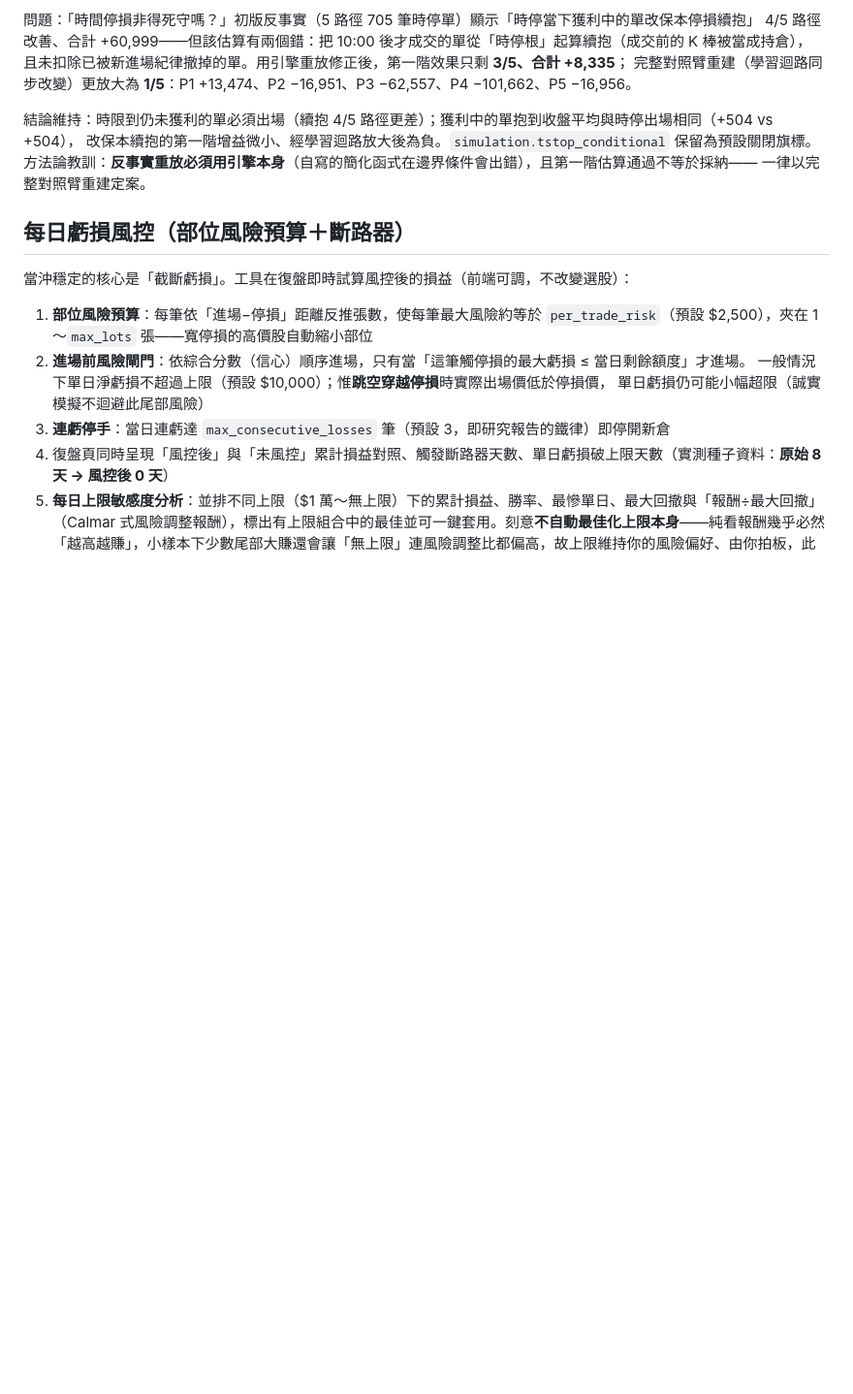
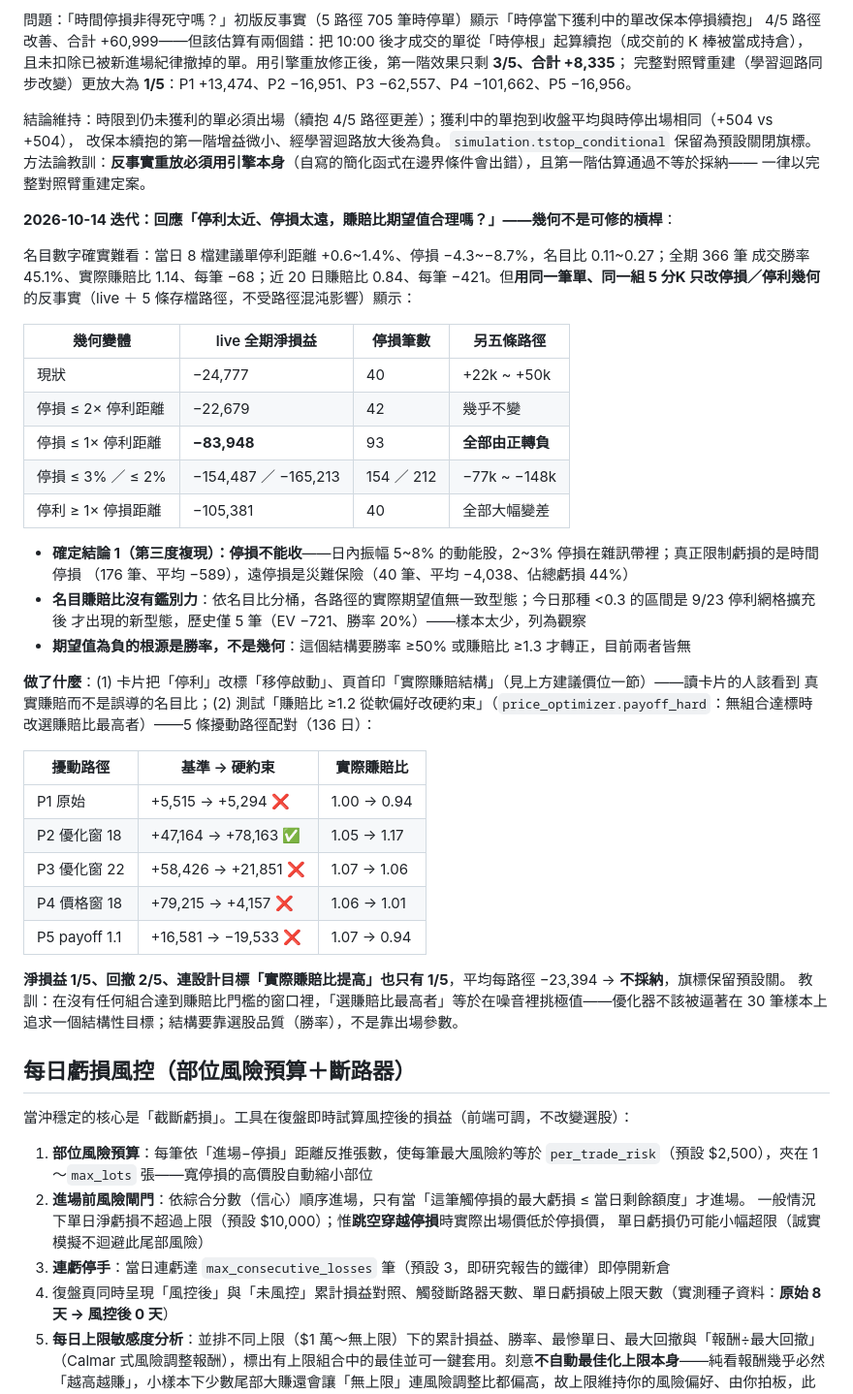
Before and after one commit to kenhuangads/stock-pick, a Markdown page: README.md, the part around the change. Shown at 97% size. GitHub-like rendering; blank space fills up the shorter version.

Commit message:
docs: 2026-10-14 迭代——幾何反事實（停損不能收，第三度複現）＋ payoff_hard 5 路徑驗證 1/5 不採納
Co-Authored-By: Claude Fable 5.1 <noreply@anthropic.com>

```diff
--- a/README.md
+++ b/README.md
@@ -299,6 +299,42 @@ timeout 單的最大浮盈中位僅達「進場→停利距離」的 0.36——
 方法論教訓：**反事實重放必須用引擎本身**（自寫的簡化函式在邊界條件會出錯），且第一階估算通過不等於採納——
 一律以完整對照臂重建定案。
 
+**2026-10-14 迭代：回應「停利太近、停損太遠，賺賠比期望值合理嗎？」——幾何不是可修的槓桿**：
+
+名目數字確實難看：當日 8 檔建議單停利距離 +0.6~1.4%、停損 −4.3~−8.7%，名目比 0.11~0.27；全期 366 筆
+成交勝率 45.1%、實際賺賠比 1.14、每筆 −68；近 20 日賺賠比 0.84、每筆 −421。但**用同一筆單、同一組 5 分K
+只改停損／停利幾何**的反事實（live ＋ 5 條存檔路徑，不受路徑混沌影響）顯示：
+
+| 幾何變體 | live 全期淨損益 | 停損筆數 | 另五條路徑 |
+| --- | --- | --- | --- |
+| 現狀 | −24,777 | 40 | +22k ~ +50k |
+| 停損 ≤ 2× 停利距離 | −22,679 | 42 | 幾乎不變 |
+| 停損 ≤ 1× 停利距離 | **−83,948** | 93 | **全部由正轉負** |
+| 停損 ≤ 3% ／ ≤ 2% | −154,487 ／ −165,213 | 154 ／ 212 | −77k ~ −148k |
+| 停利 ≥ 1× 停損距離 | −105,381 | 40 | 全部大幅變差 |
+
+- **確定結論 1（第三度複現）：停損不能收**——日內振幅 5~8% 的動能股，2~3% 停損在雜訊帶裡；真正限制虧損的是時間停損
+  （176 筆、平均 −589），遠停損是災難保險（40 筆、平均 −4,038、佔總虧損 44%）
+- **名目賺賠比沒有鑑別力**：依名目比分桶，各路徑的實際期望值無一致型態；今日那種 <0.3 的區間是 9/23 停利網格擴充後
+  才出現的新型態，歷史僅 5 筆（EV −721、勝率 20%）——樣本太少，列為觀察
+- **期望值為負的根源是勝率，不是幾何**：這個結構要勝率 ≥50% 或賺賠比 ≥1.3 才轉正，目前兩者皆無
+
+**做了什麼**：(1) 卡片把「停利」改標「移停啟動」、頁首印「實際賺賠結構」（見上方建議價位一節）——讀卡片的人該看到
+真實賺賠而不是誤導的名目比；(2) 測試「賺賠比 ≥1.2 從軟偏好改硬約束」（`price_optimizer.payoff_hard`：無組合達標時
+改選賺賠比最高者）——5 條擾動路徑配對（136 日）：
+
+| 擾動路徑 | 基準 → 硬約束 | 實際賺賠比 |
+| --- | --- | --- |
+| P1 原始 | +5,515 → +5,294 ❌ | 1.00 → 0.94 |
+| P2 優化窗 18 | +47,164 → +78,163 ✅ | 1.05 → 1.17 |
+| P3 優化窗 22 | +58,426 → +21,851 ❌ | 1.07 → 1.06 |
+| P4 價格窗 18 | +79,215 → +4,157 ❌ | 1.06 → 1.01 |
+| P5 payoff 1.1 | +16,581 → −19,533 ❌ | 1.07 → 0.94 |
+
+**淨損益 1/5、回撤 2/5、連設計目標「實際賺賠比提高」也只有 1/5**，平均每路徑 −23,394 → **不採納**，旗標保留預設關。
+教訓：在沒有任何組合達到賺賠比門檻的窗口裡，「選賺賠比最高者」等於在噪音裡挑極值——優化器不該被逼著在
+30 筆樣本上追求一個結構性目標；結構要靠選股品質（勝率），不是靠出場參數。
+
 ## 每日虧損風控（部位風險預算＋斷路器）
 
 當沖穩定的核心是「截斷虧損」。工具在復盤即時試算風控後的損益（前端可調，不改變選股）：
```
